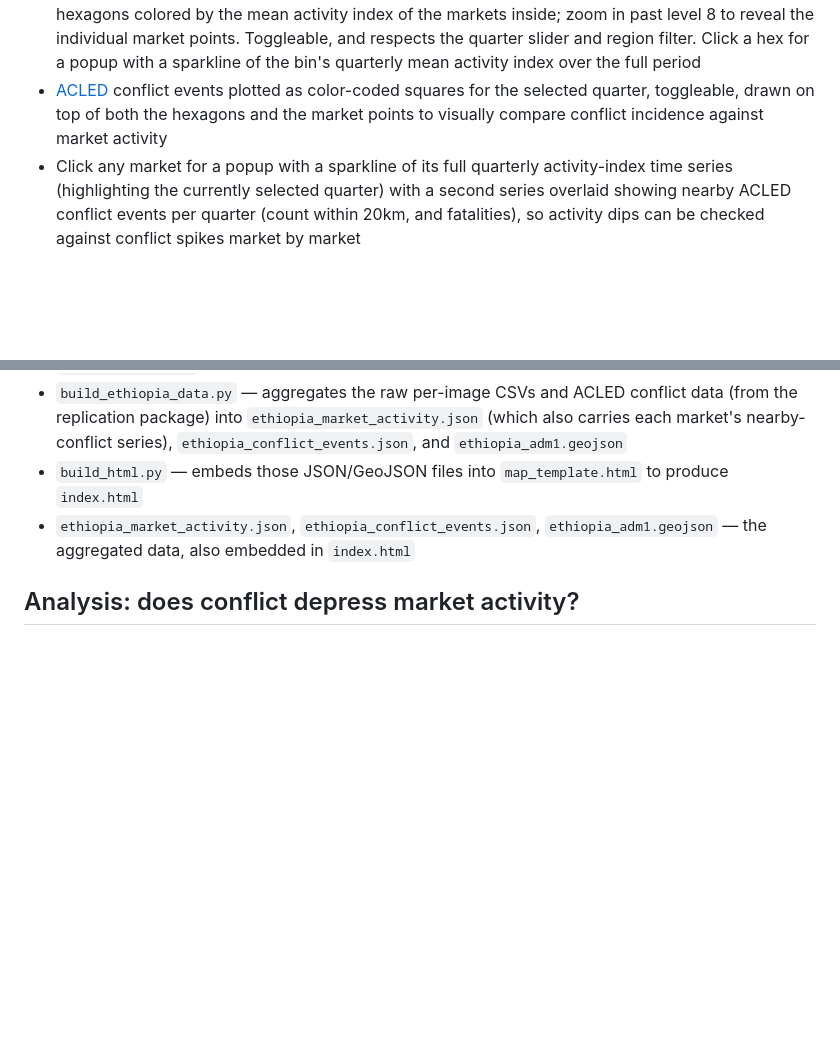
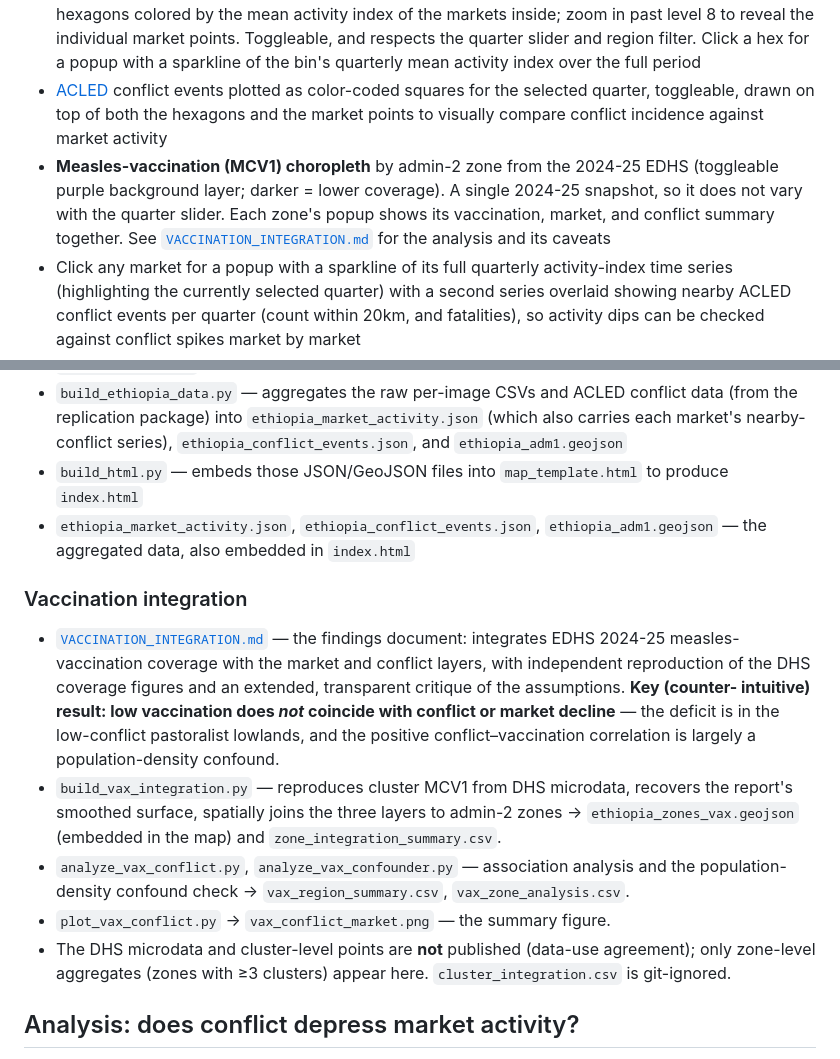
Before and after one commit to ASchroederCR/ethiopia-market-activity-map, a Markdown page: README.md, 2 parts joined by grey strips. Rendered like a GitHub page; blank space fills up the shorter version.

```diff
--- a/README.md
+++ b/README.md
@@ -26,6 +26,10 @@ that market in that year.
 - [ACLED](https://acleddata.com/) conflict events plotted as color-coded squares for the selected
   quarter, toggleable, drawn on top of both the hexagons and the market points to visually compare
   conflict incidence against market activity
+- **Measles-vaccination (MCV1) choropleth** by admin-2 zone from the 2024-25 EDHS (toggleable purple
+  background layer; darker = lower coverage). A single 2024-25 snapshot, so it does not vary with the
+  quarter slider. Each zone's popup shows its vaccination, market, and conflict summary together. See
+  [`VACCINATION_INTEGRATION.md`](VACCINATION_INTEGRATION.md) for the analysis and its caveats
 - Click any market for a popup with a sparkline of its full quarterly activity-index time series
   (highlighting the currently selected quarter) with a second series overlaid showing nearby ACLED
   conflict events per quarter (count within 20km, and fatalities), so activity dips can be checked
@@ -43,6 +47,23 @@ that market in that year.
 - `build_html.py` — embeds those JSON/GeoJSON files into `map_template.html` to produce `index.html`
 - `ethiopia_market_activity.json`, `ethiopia_conflict_events.json`, `ethiopia_adm1.geojson` — the
   aggregated data, also embedded in `index.html`
+
+### Vaccination integration
+
+- [`VACCINATION_INTEGRATION.md`](VACCINATION_INTEGRATION.md) — the findings document: integrates EDHS
+  2024-25 measles-vaccination coverage with the market and conflict layers, with independent reproduction
+  of the DHS coverage figures and an extended, transparent critique of the assumptions. **Key (counter-
+  intuitive) result: low vaccination does *not* coincide with conflict or market decline** — the deficit is
+  in the low-conflict pastoralist lowlands, and the positive conflict–vaccination correlation is largely a
+  population-density confound.
+- `build_vax_integration.py` — reproduces cluster MCV1 from DHS microdata, recovers the report's smoothed
+  surface, spatially joins the three layers to admin-2 zones → `ethiopia_zones_vax.geojson` (embedded in
+  the map) and `zone_integration_summary.csv`.
+- `analyze_vax_conflict.py`, `analyze_vax_confounder.py` — association analysis and the population-density
+  confound check → `vax_region_summary.csv`, `vax_zone_analysis.csv`.
+- `plot_vax_conflict.py` → `vax_conflict_market.png` — the summary figure.
+- The DHS microdata and cluster-level points are **not** published (data-use agreement); only zone-level
+  aggregates (zones with ≥3 clusters) appear here. `cluster_integration.csv` is git-ignored.
 
 ## Analysis: does conflict depress market activity?
 
```
Also changed, not shown: VACCINATION_INTEGRATION.md (added, +174 -0 lines), vax_conflict_market.png (added), 12 other files.
